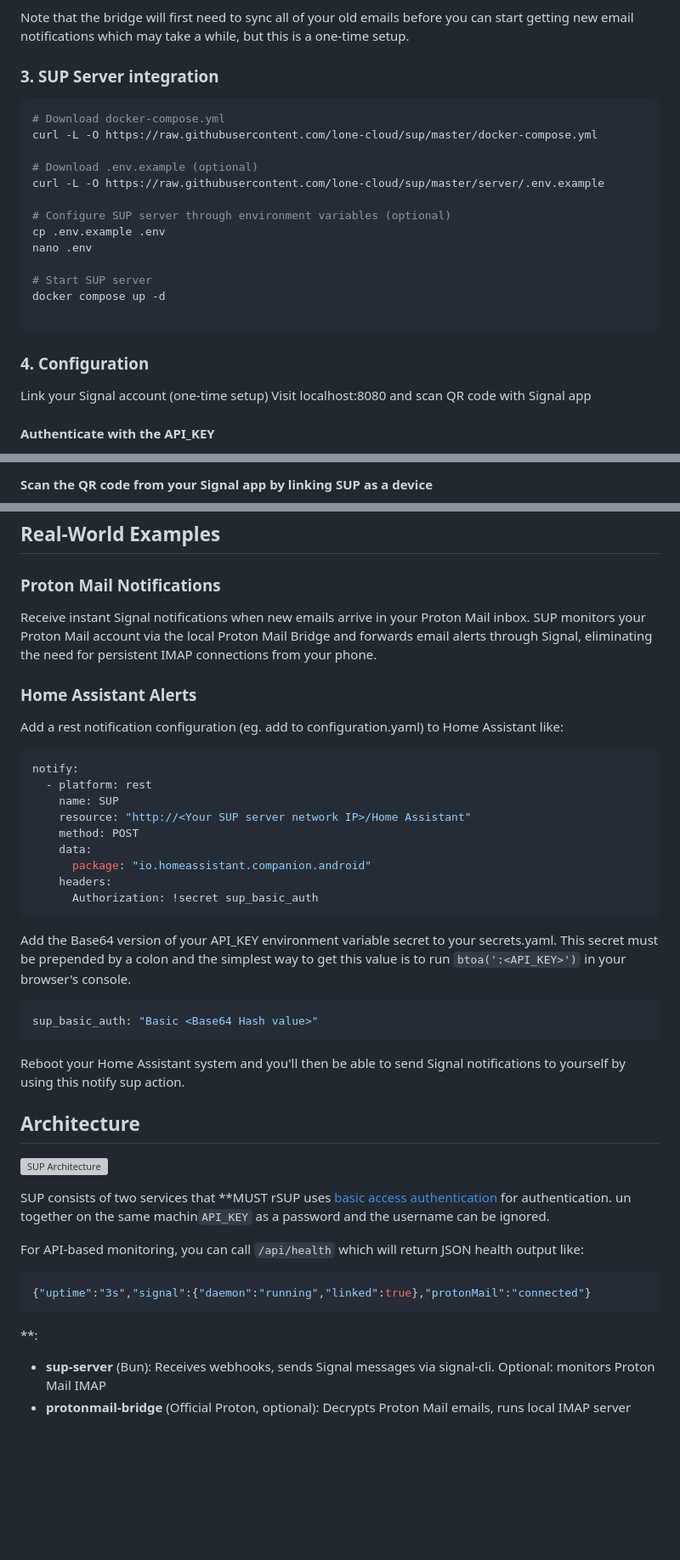
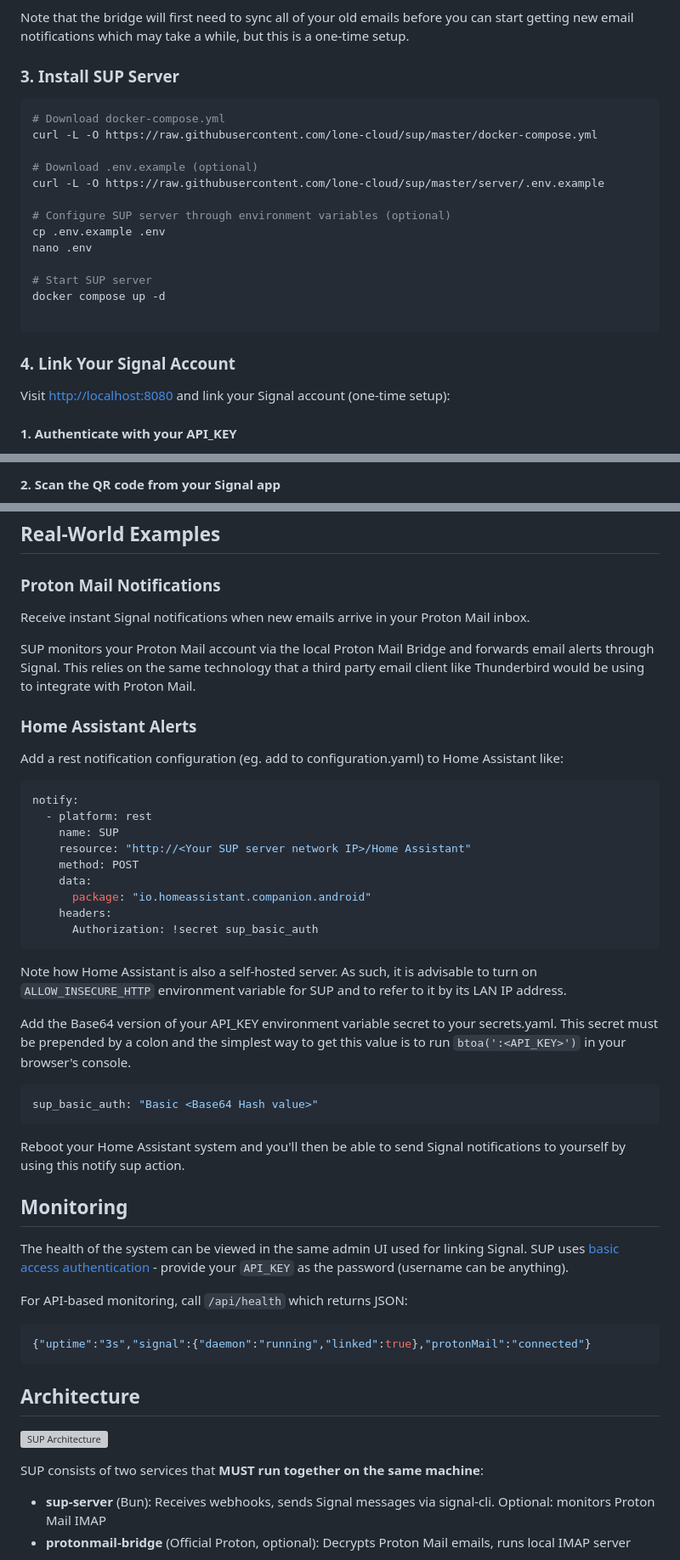
Before and after one commit to lone-cloud/prism, a Markdown page: README.md, 3 parts joined by grey strips. Shown at 85% size. Rendered like a GitHub page; blank space fills up the shorter version; grey boxes are pictures that could not be loaded.

Commit message:
clean up README

````diff
--- a/README.md
+++ b/README.md
@@ -92,7 +92,7 @@ Your phone will now receive Signal notifications when Proton Mail receives new e
 
 Note that the bridge will first need to sync all of your old emails before you can start getting new email notifications which may take a while, but this is a one-time setup.
 
-### 3. SUP Server integration
+### 3. Install SUP Server
 
 ```bash
 # Download docker-compose.yml
@@ -110,10 +110,9 @@ docker compose up -d
 
 ```
 
-### 4. Configuration
+### 4. Link Your Signal Account
 
-Link your Signal account (one-time setup)
-Visit localhost:8080 and scan QR code with Signal app
+Visit <http://localhost:8080> and link your Signal account (one-time setup):
 
-#### Authenticate with the API_KEY
+#### 1. Authenticate with your API_KEY
 
@@ -121,3 +120,3 @@ Visit localhost:8080 and scan QR code with Signal app
 
-#### Scan the QR code from your Signal app by linking SUP as a device
+#### 2. Scan the QR code from your Signal app
 
@@ -165,7 +166,9 @@ docker compose -f docker-compose.dev.yml up protonmail-bridge
 
 ### Proton Mail Notifications
 
-Receive instant Signal notifications when new emails arrive in your Proton Mail inbox. SUP monitors your Proton Mail account via the local Proton Mail Bridge and forwards email alerts through Signal, eliminating the need for persistent IMAP connections from your phone.
+Receive instant Signal notifications when new emails arrive in your Proton Mail inbox.
+
+SUP monitors your Proton Mail account via the local Proton Mail Bridge and forwards email alerts through Signal. This relies on the same technology that a third party email client like Thunderbird would be using to integrate with Proton Mail.
 
 ### Home Assistant Alerts
 
@@ -183,6 +186,8 @@ notify:
       Authorization: !secret sup_basic_auth
 ```
 
+Note how Home Assistant is also a self-hosted server. As such, it is advisable to turn on `ALLOW_INSECURE_HTTP` environment variable for SUP and to refer to it by its LAN IP address.
+
 Add the Base64 version of your API_KEY environment variable secret to your secrets.yaml. This secret must be prepended by a colon and the simplest way to get this value is to run `btoa(':<API_KEY>')` in your browser's console.
 
 ```bash
@@ -191,18 +196,21 @@ sup_basic_auth: "Basic <Base64 Hash value>"
 
 Reboot your Home Assistant system and you'll then be able to send Signal notifications to yourself by using this notify sup action.
 
+## Monitoring
+
+The health of the system can be viewed in the same admin UI used for linking Signal. SUP uses [basic access authentication](https://en.wikipedia.org/wiki/Basic_access_authentication) - provide your `API_KEY` as the password (username can be anything).
+
+For API-based monitoring, call `/api/health` which returns JSON:
+
+```json
+{"uptime":"3s","signal":{"daemon":"running","linked":true},"protonMail":"connected"}
+```
+
 ## Architecture
 
 ![SUP Architecture](assets/SUP%20Architecture.webp)
 
-SUP consists of two services that **MUST rSUP uses [basic access authentication](https://en.wikipedia.org/wiki/Basic_access_authentication) for authentication. un together on the same machin`API_KEY` as a password and the username can be ignored.
-
-For API-based monitoring, you can call `/api/health` which will return JSON health output like:
-
-```JSON
-{"uptime":"3s","signal":{"daemon":"running","linked":true},"protonMail":"connected"}
-```
-**:
+SUP consists of two services that **MUST run together on the same machine**:
 
 - **sup-server** (Bun): Receives webhooks, sends Signal messages via signal-cli. Optional: monitors Proton Mail IMAP
 - **protonmail-bridge** (Official Proton, optional): Decrypts Proton Mail emails, runs local IMAP server
````
Also changed, not shown: other parts of README.md (+9 -7 lines).
